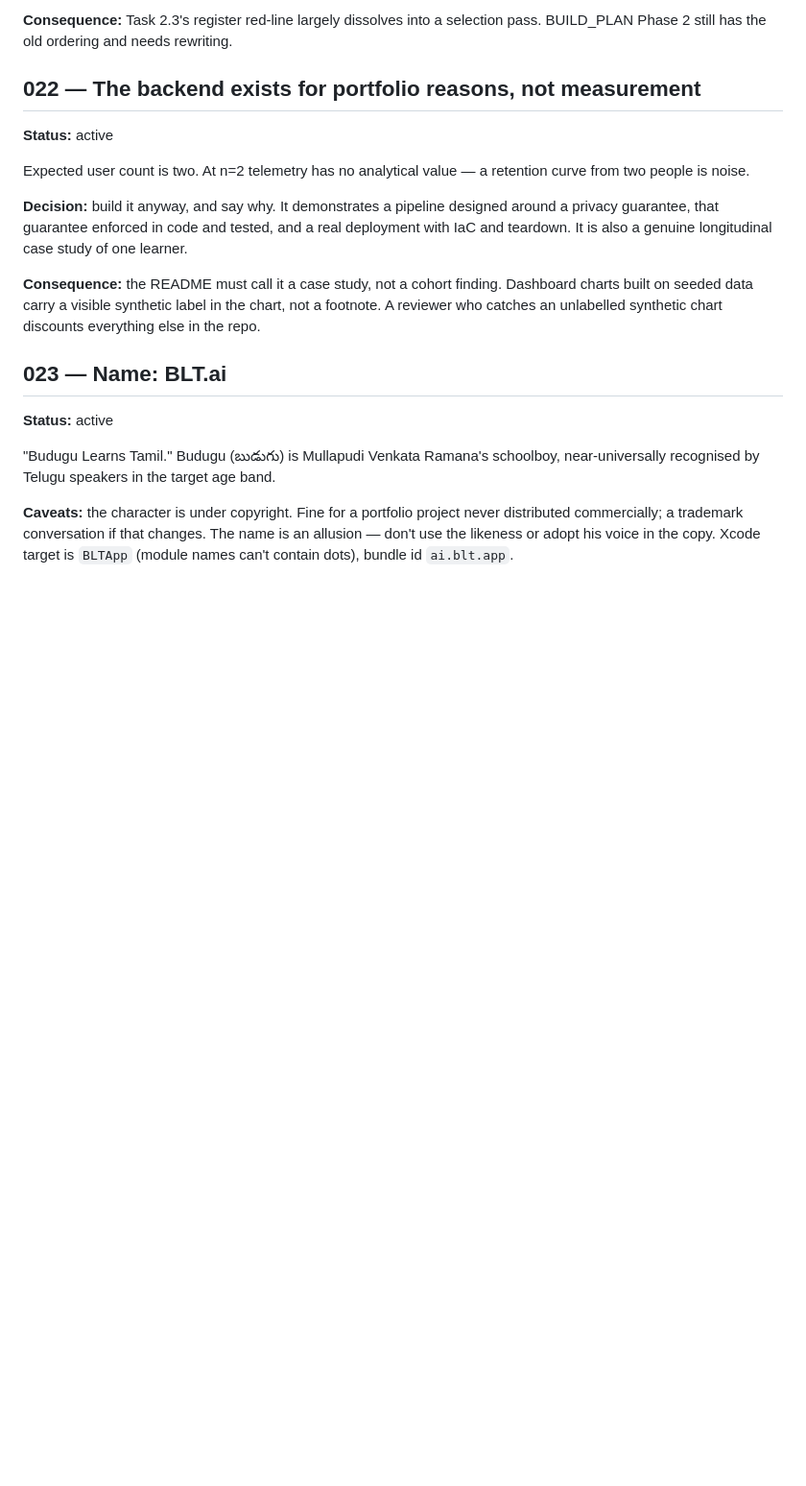
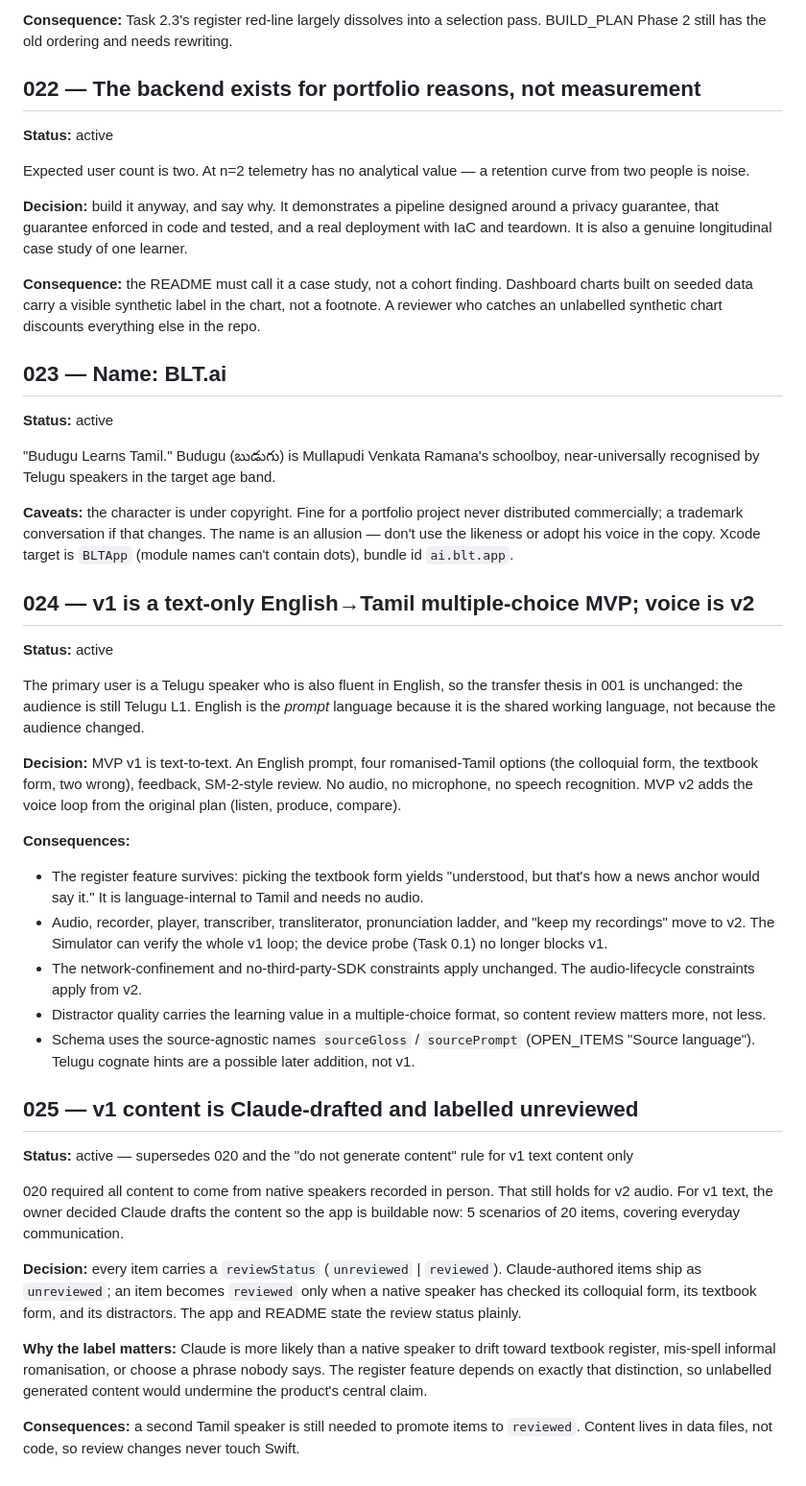
Before and after one commit to darshan-r27/blt.ai, a Markdown page: docs/DECISIONS.md, the part around the change. Shown at 96% size. Rendered like a GitHub page; blank space fills up the shorter version.

Commit message:
ADR 024/025: v1 text MCQ MVP, Claude-drafted labelled content
Co-Authored-By: Claude Sonnet 5.5 <noreply@anthropic.com>

```diff
--- a/docs/DECISIONS.md
+++ b/docs/DECISIONS.md
@@ -206,3 +206,28 @@ Expected user count is two. At n=2 telemetry has no analytical value — a reten
 "Budugu Learns Tamil." Budugu (బుడుగు) is Mullapudi Venkata Ramana's schoolboy, near-universally recognised by Telugu speakers in the target age band.
 
 **Caveats:** the character is under copyright. Fine for a portfolio project never distributed commercially; a trademark conversation if that changes. The name is an allusion — don't use the likeness or adopt his voice in the copy. Xcode target is `BLTApp` (module names can't contain dots), bundle id `ai.blt.app`.
+
+## 024 — v1 is a text-only English→Tamil multiple-choice MVP; voice is v2
+**Status:** active
+
+The primary user is a Telugu speaker who is also fluent in English, so the transfer thesis in 001 is unchanged: the audience is still Telugu L1. English is the *prompt* language because it is the shared working language, not because the audience changed.
+
+**Decision:** MVP v1 is text-to-text. An English prompt, four romanised-Tamil options (the colloquial form, the textbook form, two wrong), feedback, SM-2-style review. No audio, no microphone, no speech recognition. MVP v2 adds the voice loop from the original plan (listen, produce, compare).
+
+**Consequences:**
+- The register feature survives: picking the textbook form yields "understood, but that's how a news anchor would say it." It is language-internal to Tamil and needs no audio.
+- Audio, recorder, player, transcriber, transliterator, pronunciation ladder, and "keep my recordings" move to v2. The Simulator can verify the whole v1 loop; the device probe (Task 0.1) no longer blocks v1.
+- The network-confinement and no-third-party-SDK constraints apply unchanged. The audio-lifecycle constraints apply from v2.
+- Distractor quality carries the learning value in a multiple-choice format, so content review matters more, not less.
+- Schema uses the source-agnostic names `sourceGloss` / `sourcePrompt` (OPEN_ITEMS "Source language"). Telugu cognate hints are a possible later addition, not v1.
+
+## 025 — v1 content is Claude-drafted and labelled unreviewed
+**Status:** active — supersedes 020 and the "do not generate content" rule for v1 text content only
+
+020 required all content to come from native speakers recorded in person. That still holds for v2 audio. For v1 text, the owner decided Claude drafts the content so the app is buildable now: 5 scenarios of 20 items, covering everyday communication.
+
+**Decision:** every item carries a `reviewStatus` (`unreviewed` | `reviewed`). Claude-authored items ship as `unreviewed`; an item becomes `reviewed` only when a native speaker has checked its colloquial form, its textbook form, and its distractors. The app and README state the review status plainly.
+
+**Why the label matters:** Claude is more likely than a native speaker to drift toward textbook register, mis-spell informal romanisation, or choose a phrase nobody says. The register feature depends on exactly that distinction, so unlabelled generated content would undermine the product's central claim.
+
+**Consequences:** a second Tamil speaker is still needed to promote items to `reviewed`. Content lives in data files, not code, so review changes never touch Swift.
```
Also changed, not shown: CLAUDE.md (+1 -1 lines), docs/OPEN_ITEMS.md (+3 -1 lines).
